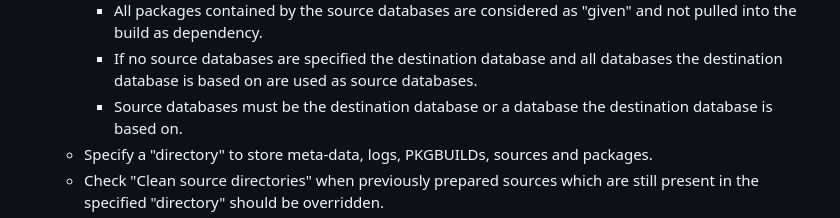
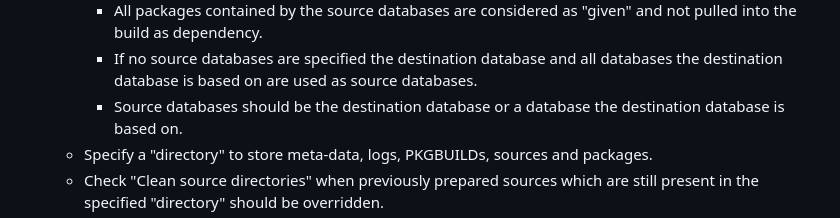
Before and after one commit to Martchus/arch-repo-manager, a Markdown page: README.md, the part around the change. GitHub-like rendering.

Commit message:
Clarify wording in README regarding source databases

```diff
--- a/README.md
+++ b/README.md
@@ -308,7 +308,7 @@ editing the presets JSON file (e.g. `/etc/buildservice-git/presets.json` in the
           into the build as dependency.
         * If no source databases are specified the destination database and all databases the
           destination database is based on are used as source databases.
-        * Source databases must be the destination database or a database the destination database
+        * Source databases should be the destination database or a database the destination database
           is based on.
     * Specify a "directory" to store meta-data, logs, PKGBUILDs, sources and packages.
     * Check "Clean source directories" when previously prepared sources which are still present in
```
